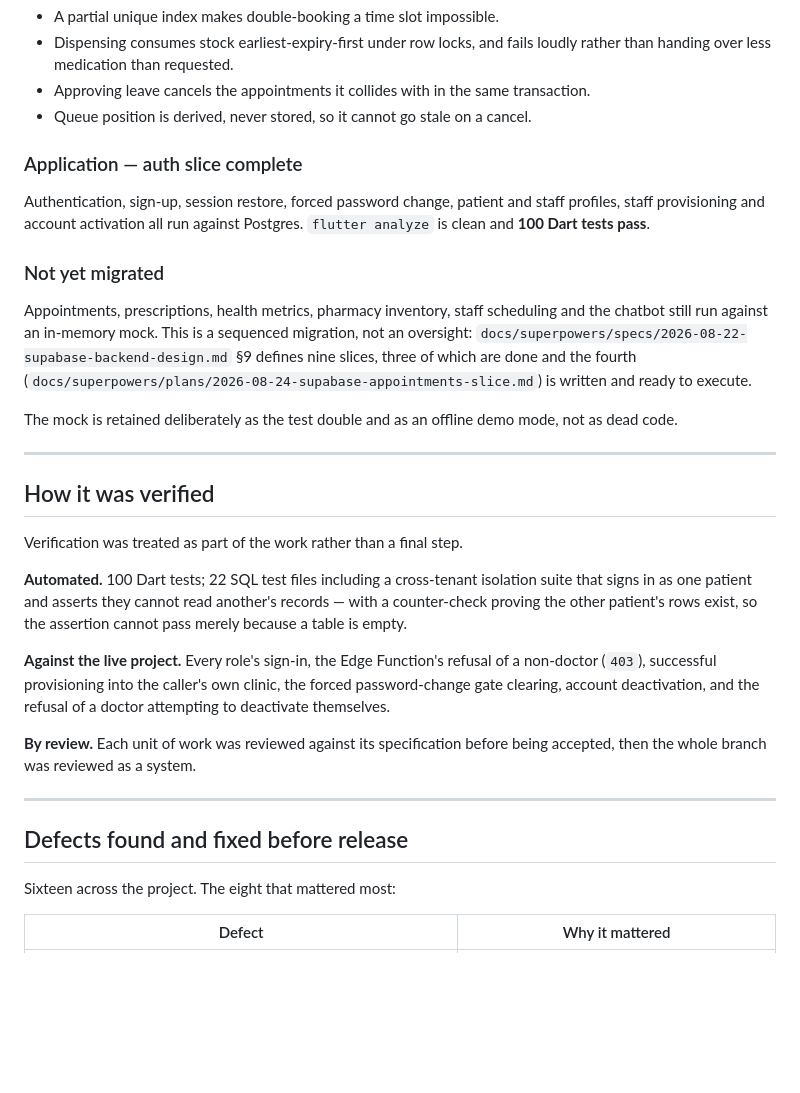
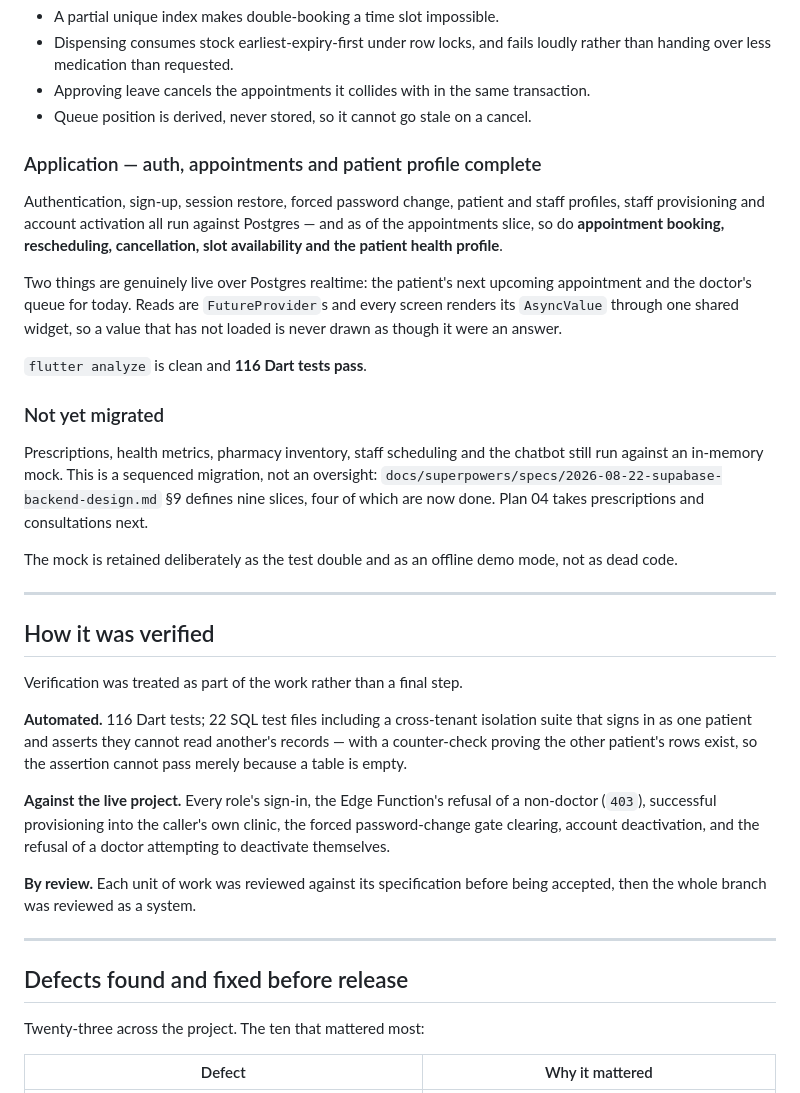
Before and after one commit to BySvin/MyPulse360, a Markdown page: docs/PROJECT-STATUS.md, the part around one of its changes. Rendered like a GitHub page; blank space fills up the shorter version.

```diff
--- a/docs/PROJECT-STATUS.md
+++ b/docs/PROJECT-STATUS.md
@@ -46,20 +46,27 @@ that could insert its own profile row could name its own role.
   transaction.
 - Queue position is derived, never stored, so it cannot go stale on a cancel.
 
-### Application — auth slice complete
+### Application — auth, appointments and patient profile complete
 
 Authentication, sign-up, session restore, forced password change, patient and
 staff profiles, staff provisioning and account activation all run against
-Postgres. `flutter analyze` is clean and **100 Dart tests pass**.
+Postgres — and as of the appointments slice, so do **appointment booking,
+rescheduling, cancellation, slot availability and the patient health profile**.
+
+Two things are genuinely live over Postgres realtime: the patient's next
+upcoming appointment and the doctor's queue for today. Reads are `FutureProvider`s
+and every screen renders its `AsyncValue` through one shared widget, so a value
+that has not loaded is never drawn as though it were an answer.
+
+`flutter analyze` is clean and **116 Dart tests pass**.
 
 ### Not yet migrated
 
-Appointments, prescriptions, health metrics, pharmacy inventory, staff
-scheduling and the chatbot still run against an in-memory mock. This is a
-sequenced migration, not an oversight: `docs/superpowers/specs/2026-08-22-supabase-backend-design.md`
-§9 defines nine slices, three of which are done and the fourth
-(`docs/superpowers/plans/2026-08-24-supabase-appointments-slice.md`) is written
-and ready to execute.
+Prescriptions, health metrics, pharmacy inventory, staff scheduling and the
+chatbot still run against an in-memory mock. This is a sequenced migration, not
+an oversight: `docs/superpowers/specs/2026-08-22-supabase-backend-design.md`
+§9 defines nine slices, four of which are now done. Plan 04 takes prescriptions
+and consultations next.
 
 The mock is retained deliberately as the test double and as an offline demo
 mode, not as dead code.
@@ -70,7 +77,7 @@ mode, not as dead code.
 
 Verification was treated as part of the work rather than a final step.
 
-**Automated.** 100 Dart tests; 22 SQL test files including a cross-tenant
+**Automated.** 116 Dart tests; 22 SQL test files including a cross-tenant
 isolation suite that signs in as one patient and asserts they cannot read
 another's records — with a counter-check proving the other patient's rows exist,
 so the assertion cannot pass merely because a table is empty.
@@ -87,7 +94,7 @@ being accepted, then the whole branch was reviewed as a system.
 
 ## Defects found and fixed before release
 
-Sixteen across the project. The eight that mattered most:
+Twenty-three across the project. The ten that mattered most:
 
 | Defect | Why it mattered |
 |---|---|
```
Also changed, not shown: other parts of docs/PROJECT-STATUS.md (+25 -12 lines), docs/DEMO.md (+48 -10 lines), 1 other file.
